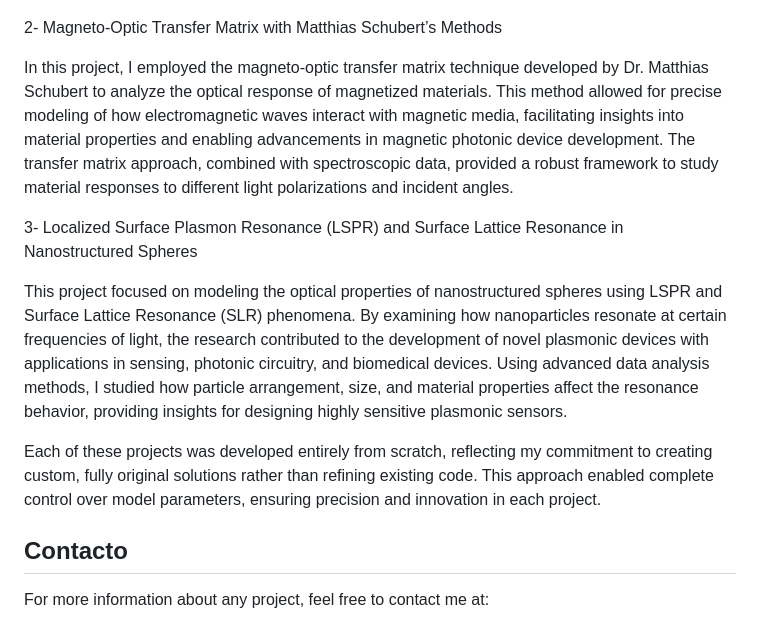
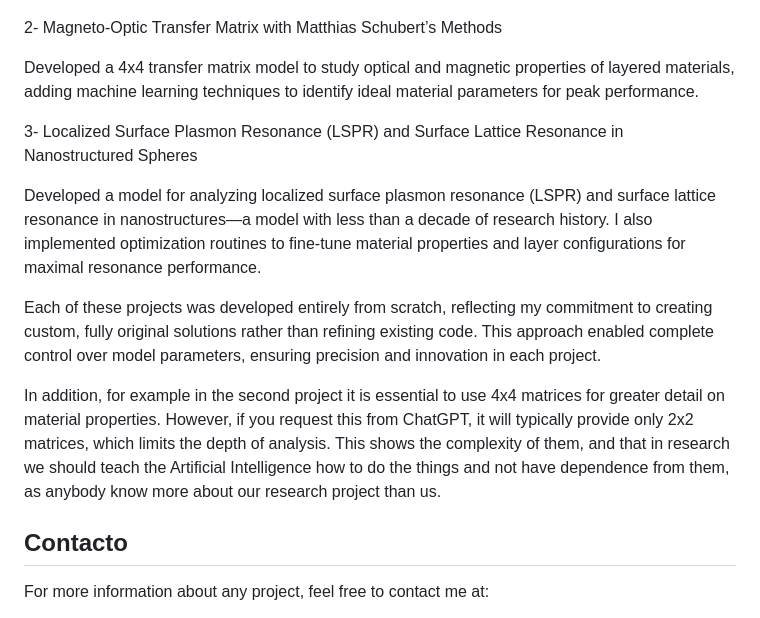
Before and after one commit to lPablin/Pablo-Portfolio, a Markdown page: README.md, the part around the change. GitHub-like rendering.

```diff
--- a/README.md
+++ b/README.md
@@ -41,13 +41,15 @@ This project involved the study and application of the Stoner-Wohlfarth model, a
 
 2- Magneto-Optic Transfer Matrix with Matthias Schubert’s Methods
 
-In this project, I employed the magneto-optic transfer matrix technique developed by Dr. Matthias Schubert to analyze the optical response of magnetized materials. This method allowed for precise modeling of how electromagnetic waves interact with magnetic media, facilitating insights into material properties and enabling advancements in magnetic photonic device development. The transfer matrix approach, combined with spectroscopic data, provided a robust framework to study material responses to different light polarizations and incident angles.
+Developed a 4x4 transfer matrix model to study optical and magnetic properties of layered materials, adding machine learning techniques to identify ideal material parameters for peak performance.
 
 3- Localized Surface Plasmon Resonance (LSPR) and Surface Lattice Resonance in Nanostructured Spheres
 
-This project focused on modeling the optical properties of nanostructured spheres using LSPR and Surface Lattice Resonance (SLR) phenomena. By examining how nanoparticles resonate at certain frequencies of light, the research contributed to the development of novel plasmonic devices with applications in sensing, photonic circuitry, and biomedical devices. Using advanced data analysis methods, I studied how particle arrangement, size, and material properties affect the resonance behavior, providing insights for designing highly sensitive plasmonic sensors.
+Developed a model for analyzing localized surface plasmon resonance (LSPR) and surface lattice resonance in nanostructures—a model with less than a decade of research history. I also implemented optimization routines to fine-tune material properties and layer configurations for maximal resonance performance.
 
 Each of these projects was developed entirely from scratch, reflecting my commitment to creating custom, fully original solutions rather than refining existing code. This approach enabled complete control over model parameters, ensuring precision and innovation in each project.
+
+In addition, for example in the second project it is essential to use 4x4 matrices for greater detail on material properties. However, if you request this from ChatGPT, it will typically provide only 2x2 matrices, which limits the depth of analysis. This shows the complexity of them, and that in research we should teach the Artificial Intelligence how to do the things and not have dependence from them, as anybody know more about our research project than us.
 
 ## Contacto
 
```
